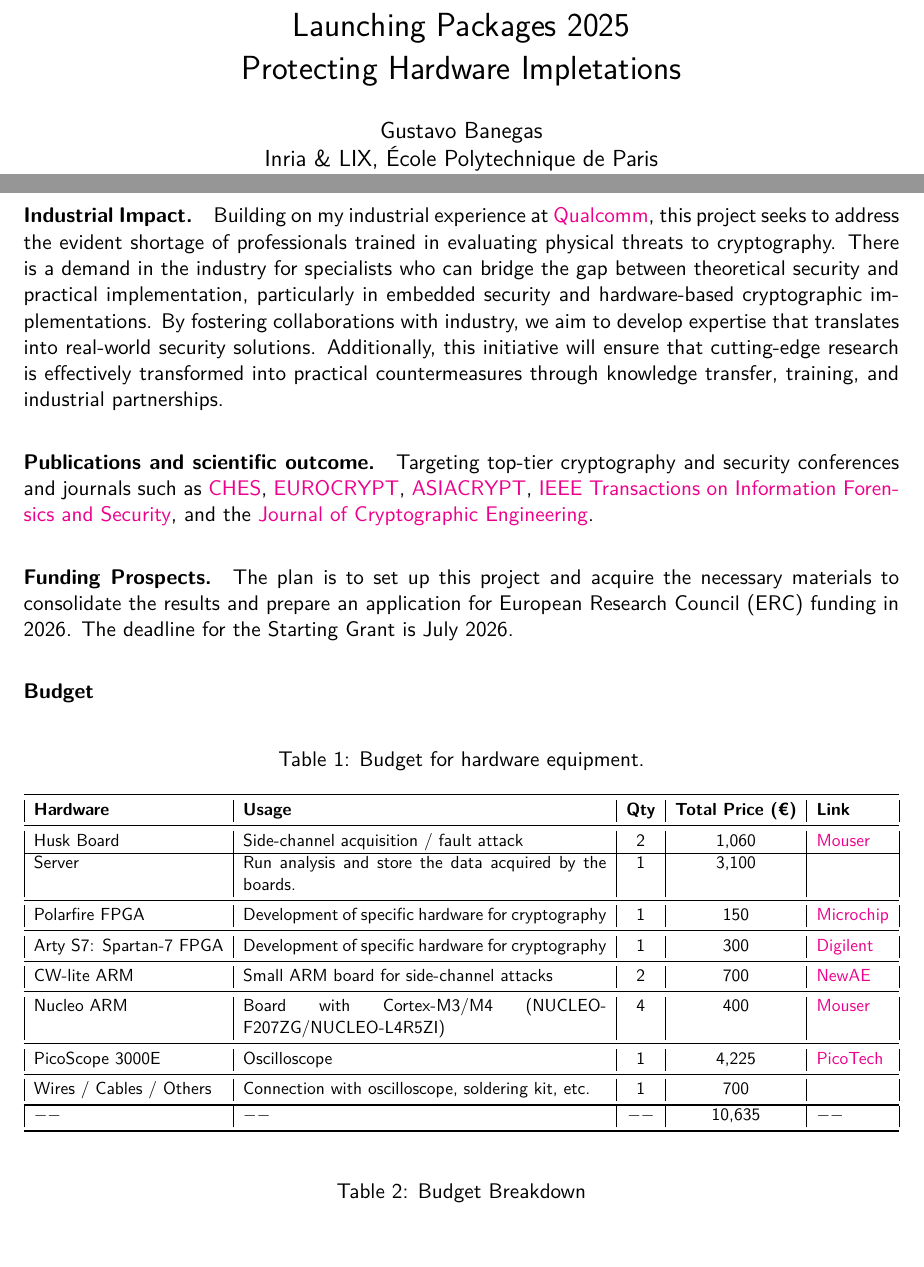
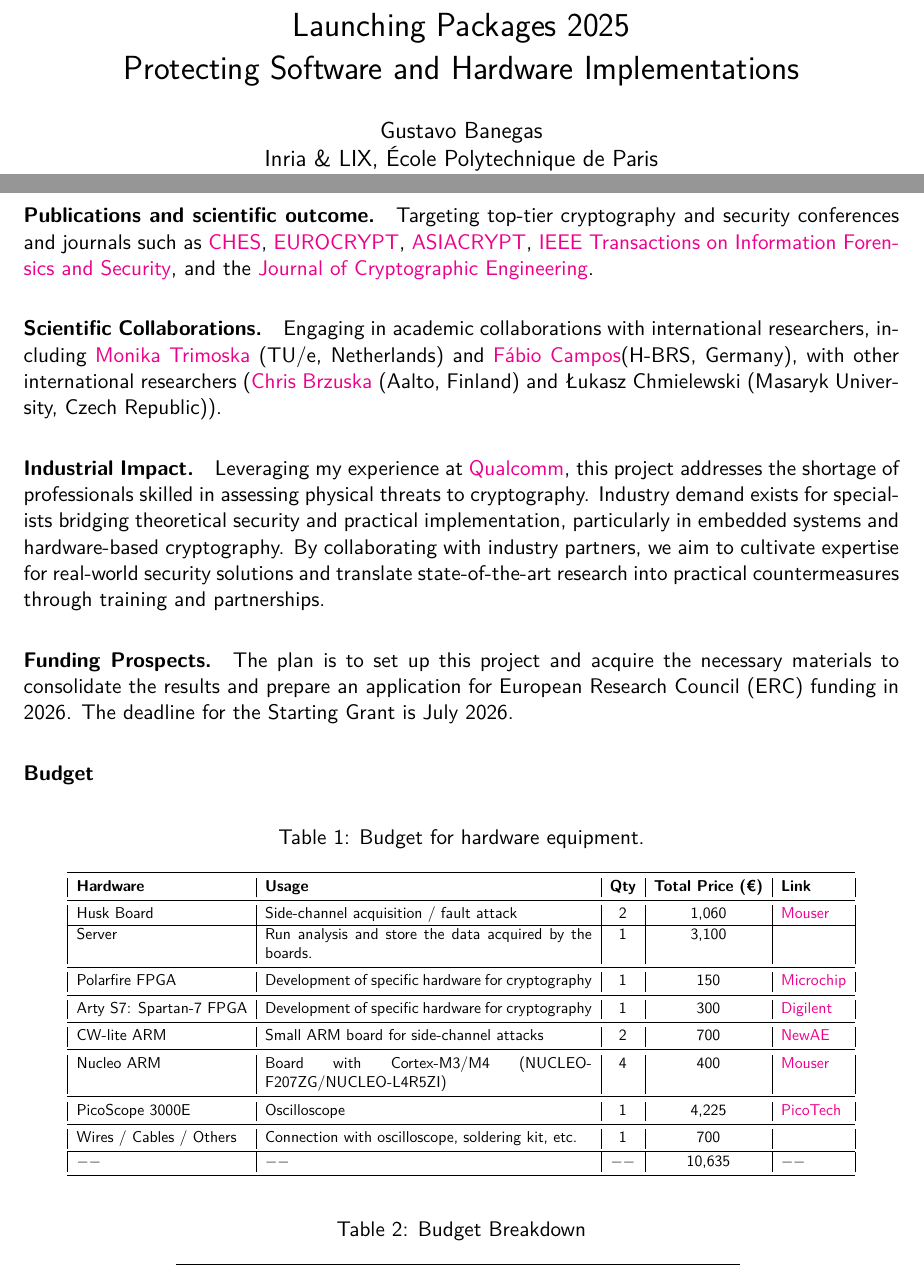
Before and after one commit to gbanegas/appecole, a LaTeX document (dossier_ecole.tex): two parts of pages 1 and 3 of 9, joined at a grey line, cut so that both start at the same text. Compiled offline with pdfLaTeX.

Commit message:
almost done?

```diff
--- a/dossier_ecole.tex
+++ b/dossier_ecole.tex
@@ -3,7 +3,7 @@
 
 \begin{document}
 
-\title{Launching Packages 2025~\\Protecting Hardware Impletations}
+\title{Launching Packages 2025~\\Protecting Software and  Hardware Implementations}
 \author{Gustavo Banegas~\\
  Inria \& LIX, École Polytechnique de Paris~\\
  gustavo.souza-banegas@polytechnique.edu}
@@ -157,19 +157,39 @@ where early support will help build a base for further developments,
 including lab projects and contributions to the Cybersecurity
 Master's program.
 
+\paragraph{Publications and scientific outcome.} Targeting top-tier cryptography and security conferences and journals such as
+\href{https://ches.iacr.org/index.php}{CHES}, \href{https://eurocrypt.iacr.org/}{EUROCRYPT},
+\href{https://asiacrypt.iacr.org/}{ASIACRYPT},
+\href{https://ieeexplore.ieee.org/xpl/RecentIssue.jsp?punumber=10206}{IEEE Transactions on Information Forensics and Security},
+and the \href{https://link.springer.com/journal/13389}{Journal of Cryptographic Engineering}.
+
+\paragraph{Scientific Collaborations.} Engaging in academic collaborations with international
+researchers, including \href{https://mtrimoska.com/}{Monika Trimoska} (TU/e, Netherlands) and
+\href{https://www.sopmac.de/index.html}{Fábio Campos}(H-BRS, Germany), with other international researchers
+(\href{https://research.aalto.fi/en/persons/chris-brzuska}{Chris Brzuska} (Aalto, Finland) and Łukasz Chmielewski
+(Masaryk University, Czech Republic)).
+%with other international researchers like \href{https://research.aalto.fi/en/persons/chris-brzuska}{Chris Brzuska} (Aalto, Finland)
+%early-career researchers, including \href{https://mtrimoska.com/}{Monika Trimoska} (TU/e, Netherlands) and
+%\href{https://www.sopmac.de/index.html}{Fábio Campos}(H-BRS, Germany), as well as continuing partnerships
+%with other international researchers like \href{https://research.aalto.fi/en/persons/chris-brzuska}{Chris Brzuska} (Aalto, Finland)
+%and Łukasz Chmielewski (Masaryk University, Czech Republic). Additionally, initiating a project with local researcher Guénaël Renault.
+%Participation in research workshops and summer schools, such as the
+%\href{https://summerschool-croatia.cs.ru.nl/}{Summer School on Real-World Cryptography and Privacy},
+%is also planned.
+
+
+
 \paragraph{Industrial Impact.}
-Building on my industrial experience at
-\href{https://www.qualcomm.com/}{Qualcomm}, this project seeks to
-address the evident shortage of professionals trained in evaluating
-physical threats to cryptography. There is a demand in the
-industry for specialists who can bridge the gap between theoretical
-security and practical implementation, particularly in embedded
-security and hardware-based cryptographic implementations. By
-fostering collaborations with industry, we aim to develop expertise that translates
-into real-world security solutions. Additionally, this initiative
-will ensure that cutting-edge research is effectively transformed
-into practical countermeasures through knowledge transfer,
-training, and industrial partnerships.
+Leveraging my experience at \href{https://www.qualcomm.com/}{Qualcomm},
+this project addresses the shortage of professionals skilled in
+assessing physical threats to cryptography. Industry demand exists
+for specialists bridging theoretical security and practical
+implementation, particularly in embedded systems and hardware-based
+cryptography. By collaborating with industry partners, we aim to
+cultivate expertise for real-world security solutions and translate
+state-of-the-art research into practical countermeasures through training
+and partnerships.
+
 
 %Establishing connections with industry,
 %particularly in embedded security and hardware-based cryptographic
@@ -182,11 +202,7 @@ training, and industrial partnerships.
 %\href{https://www.nxp.com/company/about-nxp/smarter-world-blog/BL-EMBRACING-EQUITY-ON-EVERY-LEVEL}{NXP},
 %facilitating real-world feedback and further industrial partnerships.
 
-\paragraph{Publications and scientific outcome.} Targeting top-tier cryptography and security conferences and journals such as
-\href{https://ches.iacr.org/index.php}{CHES}, \href{https://eurocrypt.iacr.org/}{EUROCRYPT},
-\href{https://asiacrypt.iacr.org/}{ASIACRYPT},
-\href{https://ieeexplore.ieee.org/xpl/RecentIssue.jsp?punumber=10206}{IEEE Transactions on Information Forensics and Security},
-and the \href{https://link.springer.com/journal/13389}{Journal of Cryptographic Engineering}.
+
 %Moreover, other satellite
 %conferences, such as \href{https://cascade-conference.org/cfp.html}{CASCADE}, also
 %focus on related topics.
@@ -271,7 +287,7 @@ European Research Council (ERC) funding in 2026. The deadline for the Starting G
 \centering
 \caption{Budget for hardware equipment.}
 \label{tab:hardware_components}
-\resizebox{\textwidth}{!}{%
+\resizebox{0.9\textwidth}{!}{%
 \begin{tabular}{|l|p{8cm}|c|c|l|}
 \toprule
 \textbf{Hardware} & \textbf{Usage} & \textbf{Qty} & \textbf{Total Price (€)} & \textbf{Link} \\ \midrule
```
Also changed, not shown: dossier_ecole.pdf.
